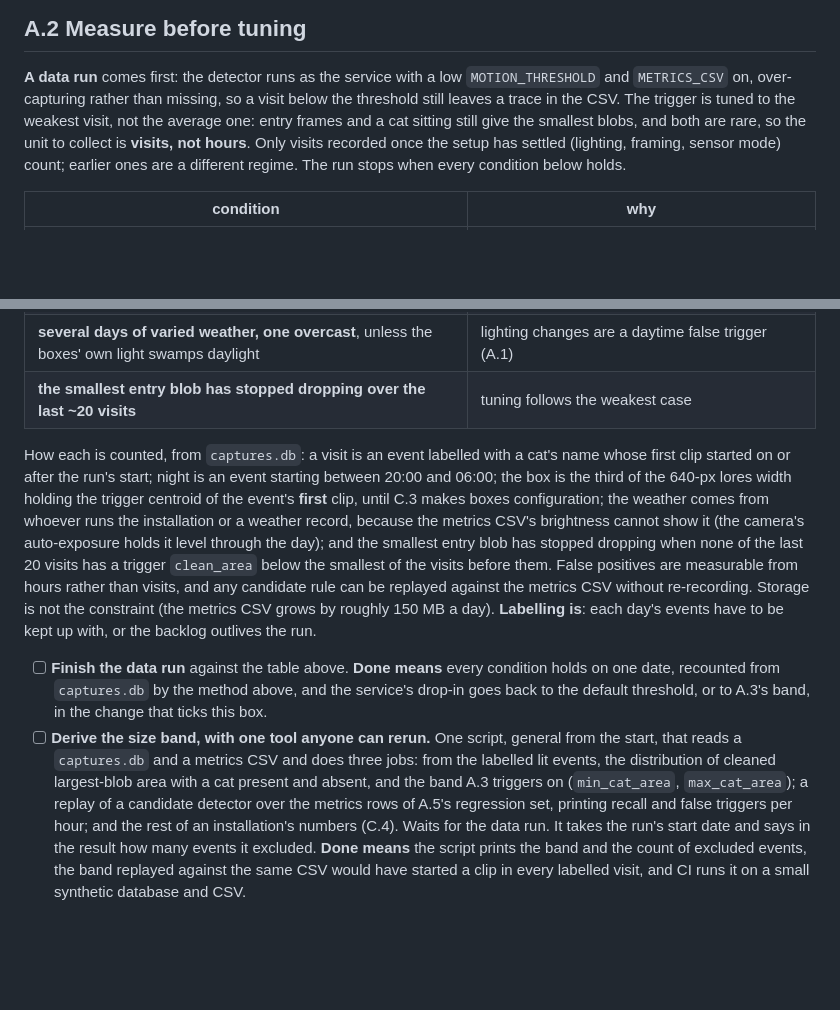
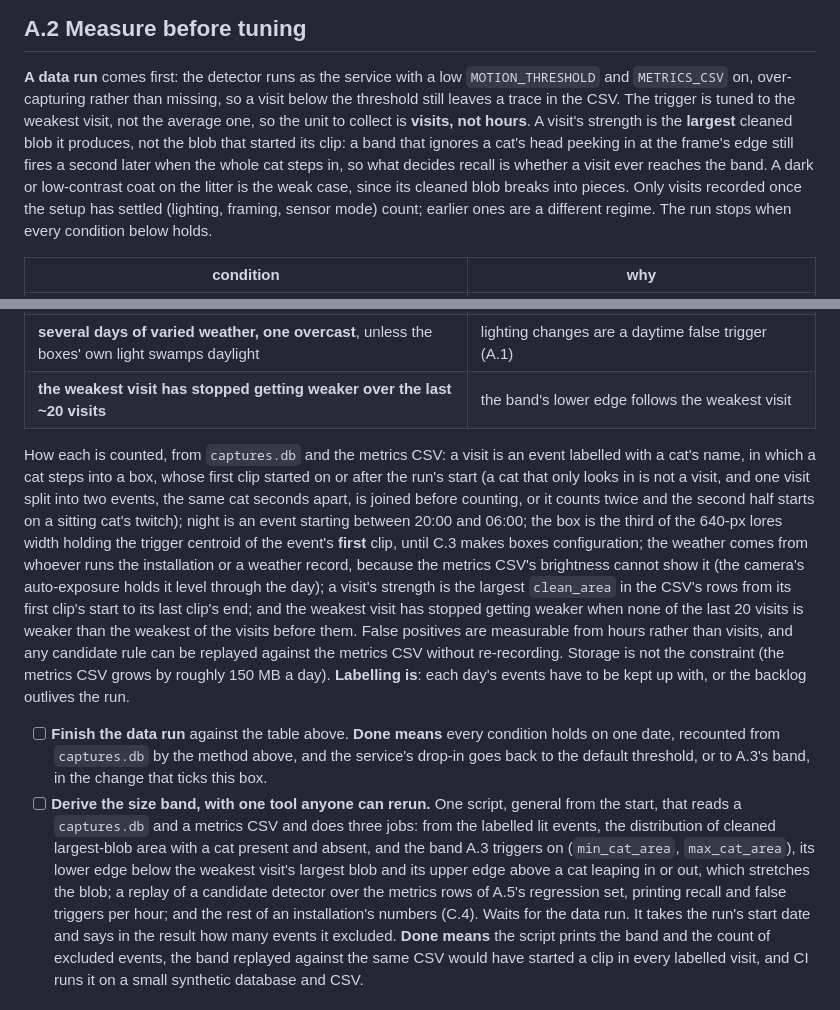
Before and after one commit to Thinmindt/CatDetector, a Markdown page: docs/ROADMAP.md, 2 parts joined by grey strips. Drawn GitHub-style; blank space fills up the shorter version.

Commit message:
Roadmap A.2: a visit's strength is its largest blob, not the one that started its clip
The blob that starts a clip is set by the old threshold, by a head peeking in at the frame's
edge, or by a sitting cat's twitch when a visit is split in two; none of those decides recall.
A visit counts only if a cat steps into a box, and split visits are joined before counting. The
band's upper edge has to clear a cat leaping in or out.

Co-Authored-By: Claude Opus 5.5 <noreply@anthropic.com>

```diff
--- a/docs/ROADMAP.md
+++ b/docs/ROADMAP.md
@@ -82,9 +82,12 @@ sees nothing in the dark; if the light fails, the dark gate stops black clips bu
 
 **A data run** comes first: the detector runs as the service with a low `MOTION_THRESHOLD` and
 `METRICS_CSV` on, over-capturing rather than missing, so a visit below the threshold still leaves
-a trace in the CSV. The trigger is tuned to the weakest visit, not the average one: entry frames
-and a cat sitting still give the smallest blobs, and both are rare, so the unit to collect is
-**visits, not hours**. Only visits recorded once the setup has settled (lighting, framing, sensor
+a trace in the CSV. The trigger is tuned to the weakest visit, not the average one, so the unit
+to collect is **visits, not hours**. A visit's strength is the **largest** cleaned blob it
+produces, not the blob that started its clip: a band that ignores a cat's head peeking in at the
+frame's edge still fires a second later when the whole cat steps in, so what decides recall is
+whether a visit ever reaches the band. A dark or low-contrast coat on the litter is the weak case,
+since its cleaned blob breaks into pieces. Only visits recorded once the setup has settled (lighting, framing, sensor
 mode) count; earlier ones are a different regime. The run stops when every condition below holds.
 
 | condition | why |
@@ -94,16 +97,20 @@ mode) count; earlier ones are a different regime. The run stops when every condi
 | **15+ per cat** | a dark cat on dark litter gives a weaker signal than a pale one |
 | **every box used** | a far box covers fewer pixels and may read weaker |
 | **several days of varied weather, one overcast**, unless the boxes' own light swamps daylight | lighting changes are a daytime false trigger (A.1) |
-| **the smallest entry blob has stopped dropping over the last ~20 visits** | tuning follows the weakest case |
+| **the weakest visit has stopped getting weaker over the last ~20 visits** | the band's lower edge follows the weakest visit |
 
-How each is counted, from `captures.db`: a visit is an event labelled with a cat's name whose
-first clip started on or after the run's start; night is an event starting between 20:00 and
+How each is counted, from `captures.db` and the metrics CSV: a visit is an event labelled with a
+cat's name, in which a cat steps into a box, whose first clip started on or after the run's start
+(a cat that only looks in is not a visit, and one visit split into two events, the same cat
+seconds apart, is joined before counting, or it counts twice and the second half starts on a
+sitting cat's twitch); night is an event starting between 20:00 and
 06:00; the box is the third of the 640-px lores width holding the trigger centroid of the event's
 **first** clip, until C.3 makes boxes configuration; the weather comes from whoever runs the
 installation or a weather record, because the metrics CSV's brightness cannot show it (the
-camera's auto-exposure holds it level through the day); and the smallest entry blob has stopped
-dropping when none of the last 20 visits has a trigger `clean_area` below the smallest of the
-visits before them. False positives are measurable from
+camera's auto-exposure holds it level through the day); a visit's strength is the largest
+`clean_area` in the CSV's rows from its first clip's start to its last clip's end; and the
+weakest visit has stopped getting weaker when none of the last 20 visits is weaker than the
+weakest of the visits before them. False positives are measurable from
 hours rather than visits, and any candidate rule can be replayed against the metrics CSV without
 re-recording. Storage is not the constraint (the metrics CSV grows by roughly 150 MB a day).
 **Labelling is**: each day's events have to be kept up with, or the backlog outlives the run.
@@ -115,7 +122,9 @@ re-recording. Storage is not the constraint (the metrics CSV grows by roughly 15
 - [ ] **Derive the size band, with one tool anyone can rerun.** One script, general from the
       start, that reads a `captures.db` and a metrics CSV and does three jobs: from the labelled
       lit events, the distribution of cleaned largest-blob area with a cat present and absent,
-      and the band A.3 triggers on (`min_cat_area`, `max_cat_area`); a replay of a candidate
+      and the band A.3 triggers on (`min_cat_area`, `max_cat_area`), its lower edge below the
+      weakest visit's largest blob and its upper edge above a cat leaping in or out, which
+      stretches the blob; a replay of a candidate
       detector over the metrics rows of A.5's regression set, printing recall and false triggers
       per hour; and the rest of an installation's numbers (C.4). Waits for the data run. It takes
       the run's start date and says in the result how many events it excluded.
```
